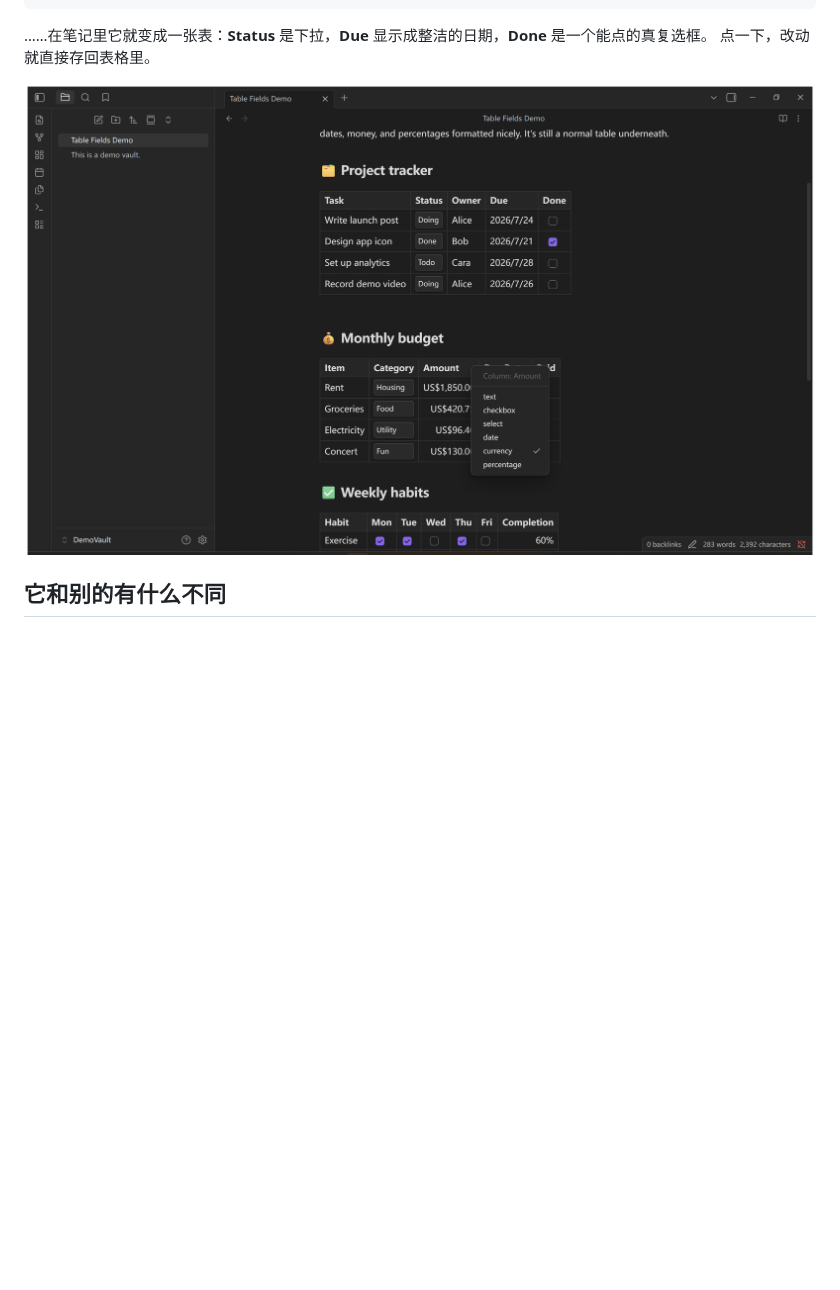
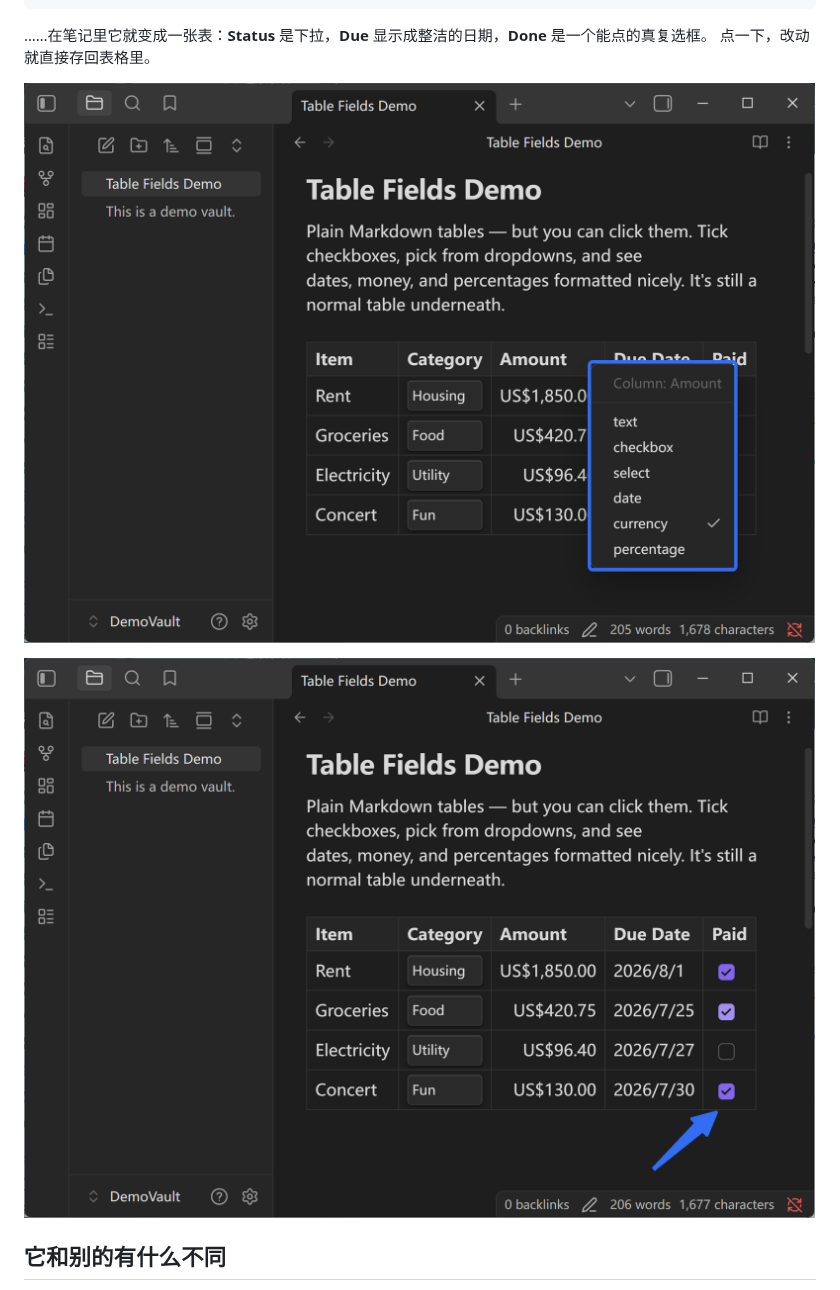
Before and after one commit to fyaic/Table-Fields-Plugin, a Markdown page: README.zh-CN.md, the part around one of its changes. GitHub-like rendering; pictures changed too: assets/readme/02-column-type-menu.png (deleted), assets/readme/02-field-type-menu.png (added), assets/readme/03-checkbox-field.png (added); blank space fills up the shorter version.

```diff
--- a/README.zh-CN.md
+++ b/README.zh-CN.md
@@ -41,7 +41,9 @@ cols:
 ……在笔记里它就变成一张表：**Status** 是下拉，**Due** 显示成整洁的日期，**Done** 是一个能点的真复选框。
 点一下，改动就直接存回表格里。
 
-![右键列头即可选择这一列的 Table Fields 类型。](assets/readme/02-column-type-menu.png)
+![右键列头即可选择这一列的 Table Fields 类型。](assets/readme/02-field-type-menu.png)
+
+![复选框字段可以直接在表格里勾选，并把值写回 Markdown。](assets/readme/03-checkbox-field.png)
 
 ## 它和别的有什么不同
 
```
Also changed, not shown: other parts of README.zh-CN.md (+3 -1 lines), README.md (+6 -2 lines), assets/readme/01-dropdown-field.png (added), assets/readme/01-table-fields-overview.png (deleted), assets/readme/04-markdown-fallback.png (added).
